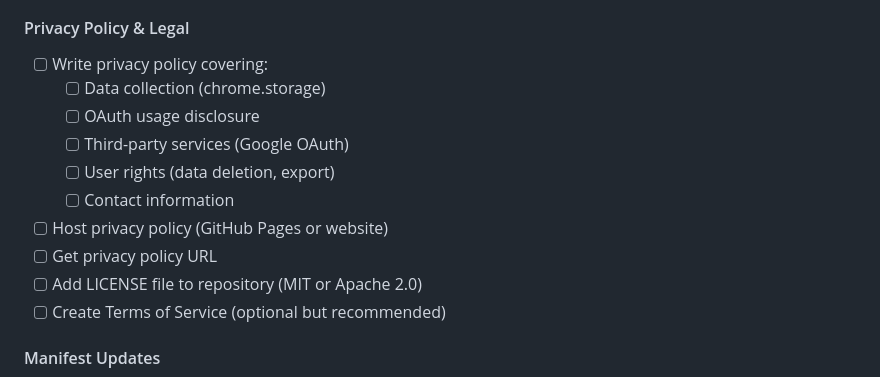
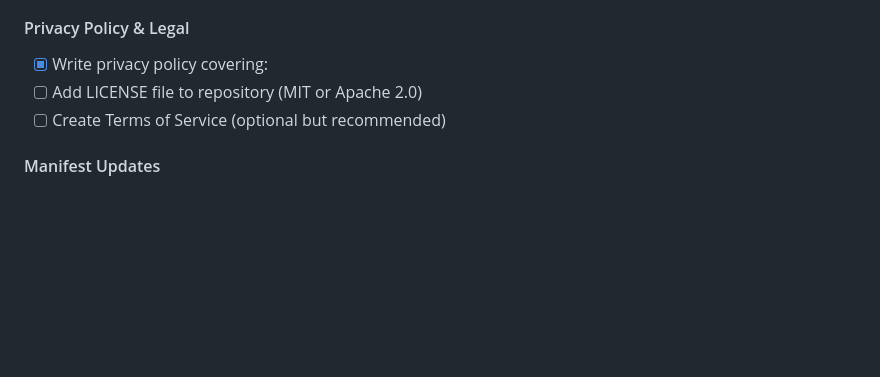
Before and after one commit to DenHelloWorld/digital-zen, a Markdown page: docs/publication-checklist.md, the part around the change. GitHub-like rendering; blank space fills up the shorter version.

Commit message:
docs(core): change docs

```diff
--- a/docs/publication-checklist.md
+++ b/docs/publication-checklist.md
@@ -23,14 +23,7 @@ This is a condensed, actionable checklist derived from the full readiness report
 
 #### Privacy Policy & Legal
 
-- [ ] Write privacy policy covering:
-  - [ ] Data collection (chrome.storage)
-  - [ ] OAuth usage disclosure
-  - [ ] Third-party services (Google OAuth)
-  - [ ] User rights (data deletion, export)
-  - [ ] Contact information
-- [ ] Host privacy policy (GitHub Pages or website)
-- [ ] Get privacy policy URL
+- [X] Write privacy policy covering:
 - [ ] Add LICENSE file to repository (MIT or Apache 2.0)
 - [ ] Create Terms of Service (optional but recommended)
 
```
